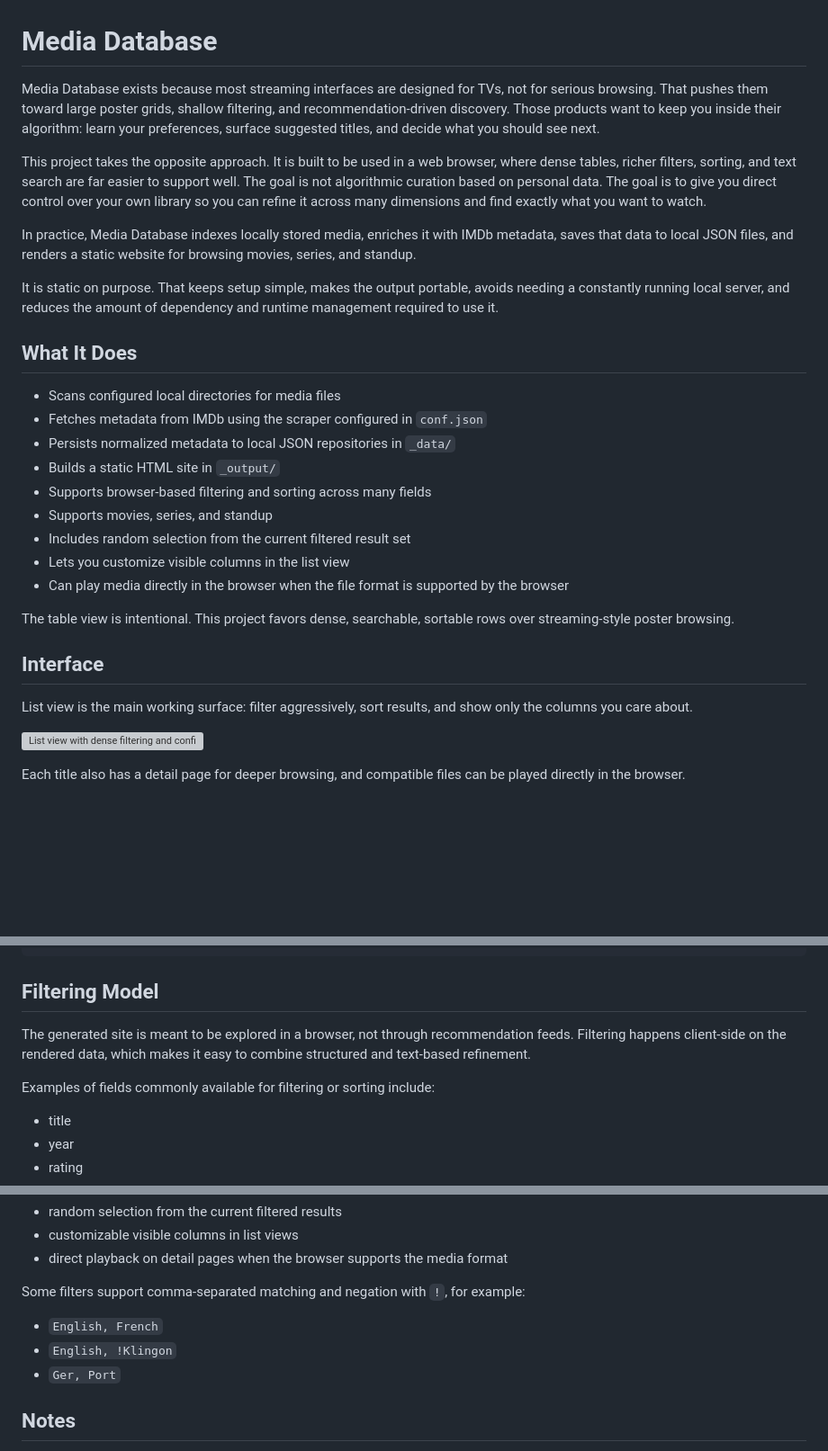
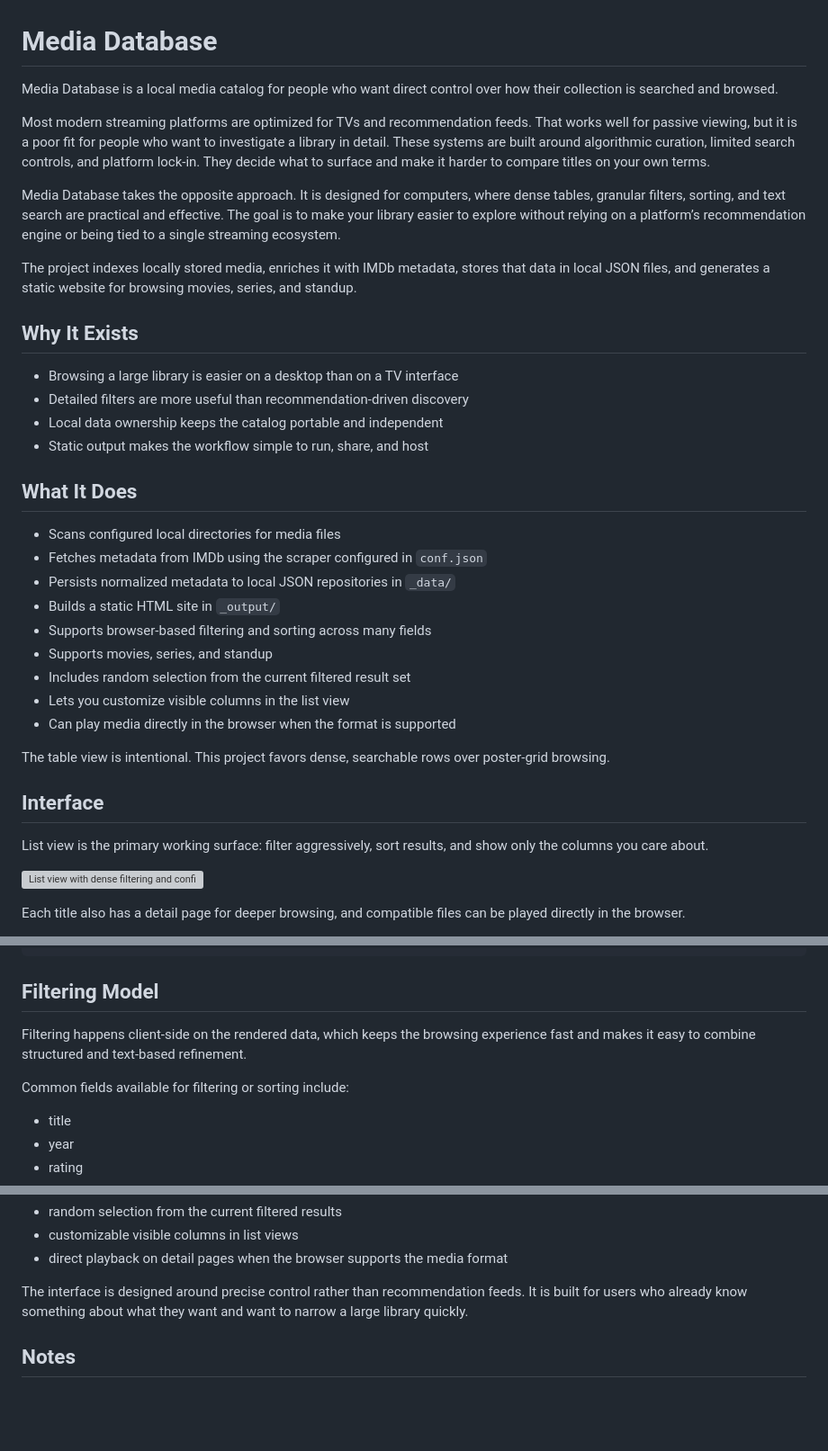
Before and after one commit to at1as/Media-Database, a Markdown page: README.md, 3 parts joined by grey strips. Shown at 90% size. Drawn GitHub-style; blank space fills up the shorter version; grey boxes are pictures that could not be loaded.

```diff
--- a/README.md
+++ b/README.md
@@ -1,12 +1,19 @@
 # Media Database
 
-Media Database exists because most streaming interfaces are designed for TVs, not for serious browsing. That pushes them toward large poster grids, shallow filtering, and recommendation-driven discovery. Those products want to keep you inside their algorithm: learn your preferences, surface suggested titles, and decide what you should see next.
+Media Database is a local media catalog for people who want direct control over how their collection is searched and browsed.
 
-This project takes the opposite approach. It is built to be used in a web browser, where dense tables, richer filters, sorting, and text search are far easier to support well. The goal is not algorithmic curation based on personal data. The goal is to give you direct control over your own library so you can refine it across many dimensions and find exactly what you want to watch.
+Most modern streaming platforms are optimized for TVs and recommendation feeds. That works well for passive viewing, but it is a poor fit for people who want to investigate a library in detail. These systems are built around algorithmic curation, limited search controls, and platform lock-in. They decide what to surface and make it harder to compare titles on your own terms.
 
-In practice, Media Database indexes locally stored media, enriches it with IMDb metadata, saves that data to local JSON files, and renders a static website for browsing movies, series, and standup.
+Media Database takes the opposite approach. It is designed for computers, where dense tables, granular filters, sorting, and text search are practical and effective. The goal is to make your library easier to explore without relying on a platform’s recommendation engine or being tied to a single streaming ecosystem.
 
-It is static on purpose. That keeps setup simple, makes the output portable, avoids needing a constantly running local server, and reduces the amount of dependency and runtime management required to use it.
+The project indexes locally stored media, enriches it with IMDb metadata, stores that data in local JSON files, and generates a static website for browsing movies, series, and standup.
+
+## Why It Exists
+
+- Browsing a large library is easier on a desktop than on a TV interface
+- Detailed filters are more useful than recommendation-driven discovery
+- Local data ownership keeps the catalog portable and independent
+- Static output makes the workflow simple to run, share, and host
 
 ## What It Does
 
@@ -18,13 +25,13 @@ It is static on purpose. That keeps setup simple, makes the output portable, avo
 - Supports movies, series, and standup
 - Includes random selection from the current filtered result set
 - Lets you customize visible columns in the list view
-- Can play media directly in the browser when the file format is supported by the browser
+- Can play media directly in the browser when the format is supported
 
-The table view is intentional. This project favors dense, searchable, sortable rows over streaming-style poster browsing.
+The table view is intentional. This project favors dense, searchable rows over poster-grid browsing.
 
 ## Interface
 
-List view is the main working surface: filter aggressively, sort results, and show only the columns you care about.
+List view is the primary working surface: filter aggressively, sort results, and show only the columns you care about.
 
 ![List view with dense filtering and configurable columns](docs/images/list-view.png)
 
@@ -147,9 +154,9 @@ Firefly (2002)/
 
 ## Filtering Model
 
-The generated site is meant to be explored in a browser, not through recommendation feeds. Filtering happens client-side on the rendered data, which makes it easy to combine structured and text-based refinement.
+Filtering happens client-side on the rendered data, which keeps the browsing experience fast and makes it easy to combine structured and text-based refinement.
 
-Examples of fields commonly available for filtering or sorting include:
+Common fields available for filtering or sorting include:
 
 - title
 - year
@@ -166,11 +173,7 @@ The browser UI also supports:
 - customizable visible columns in list views
 - direct playback on detail pages when the browser supports the media format
 
-Some filters support comma-separated matching and negation with `!`, for example:
-
-- `English, French`
-- `English, !Klingon`
-- `Ger, Port`
+The interface is designed around precise control rather than recommendation feeds. It is built for users who already know something about what they want and want to narrow a large library quickly.
 
 ## Notes
 
```
